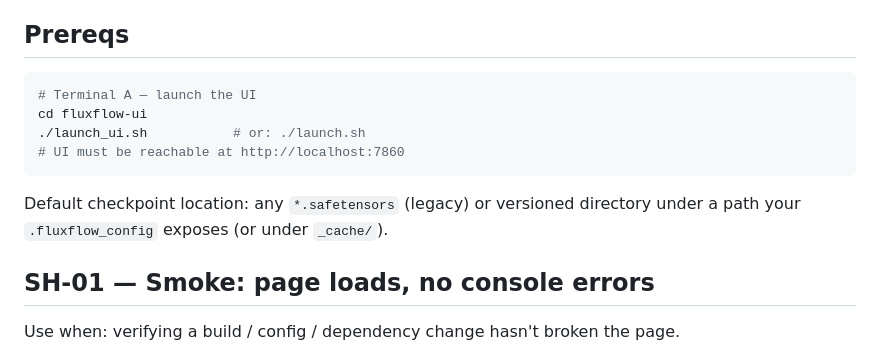
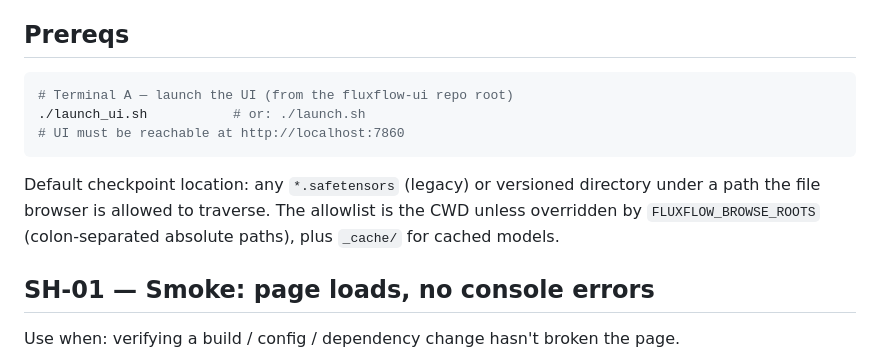
Before and after one commit to danny-mio/fluxflow-ui, a Markdown page: SELENIUM_SHORTCUTS.md, the part around the change. Rendered like a GitHub page.

````diff
--- a/SELENIUM_SHORTCUTS.md
+++ b/SELENIUM_SHORTCUTS.md
@@ -8,14 +8,15 @@ new flow afterwards. Do not store credentials or sensitive data here. Always
 ## Prereqs
 
 ```bash
-# Terminal A — launch the UI
-cd fluxflow-ui
+# Terminal A — launch the UI (from the fluxflow-ui repo root)
 ./launch_ui.sh           # or: ./launch.sh
 # UI must be reachable at http://localhost:7860
 ```
 
 Default checkpoint location: any `*.safetensors` (legacy) or versioned directory
-under a path your `.fluxflow_config` exposes (or under `_cache/`).
+under a path the file browser is allowed to traverse. The allowlist is the CWD
+unless overridden by `FLUXFLOW_BROWSE_ROOTS` (colon-separated absolute paths),
+plus `_cache/` for cached models.
 
 ## SH-01 — Smoke: page loads, no console errors
 
````
Also changed, not shown: README.md (+13 -7 lines).
